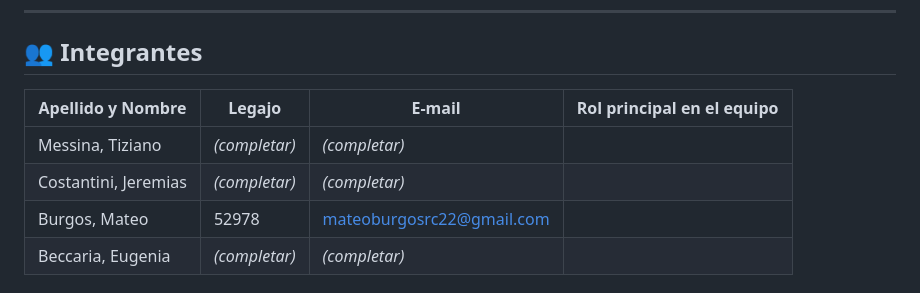
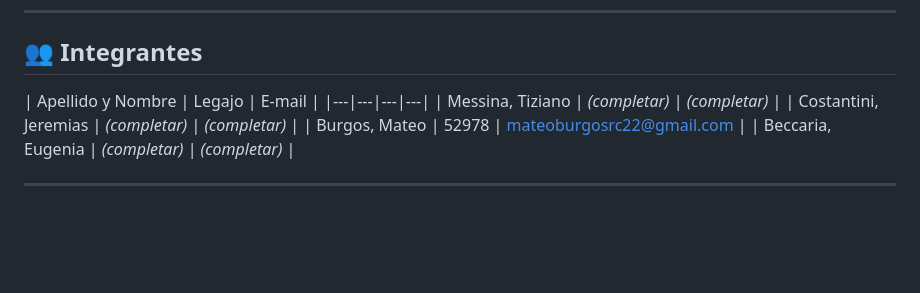
Before and after one commit to tizimessina/entornos-graficos-messina-costantini-burgos-beccaria, a Markdown page: README.md, the part around the change. Drawn GitHub-style; blank space fills up the shorter version.

Commit message:
Actualice team members section en README

```diff
--- a/README.md
+++ b/README.md
@@ -53,7 +53,7 @@ provistas por la cátedra.
 
 ## 👥 Integrantes
 
-| Apellido y Nombre | Legajo | E-mail | Rol principal en el equipo |
+| Apellido y Nombre | Legajo | E-mail |
 |---|---|---|---|
 | Messina, Tiziano | _(completar)_ | _(completar)_ |
 | Costantini, Jeremias | _(completar)_ | _(completar)_ |
```
